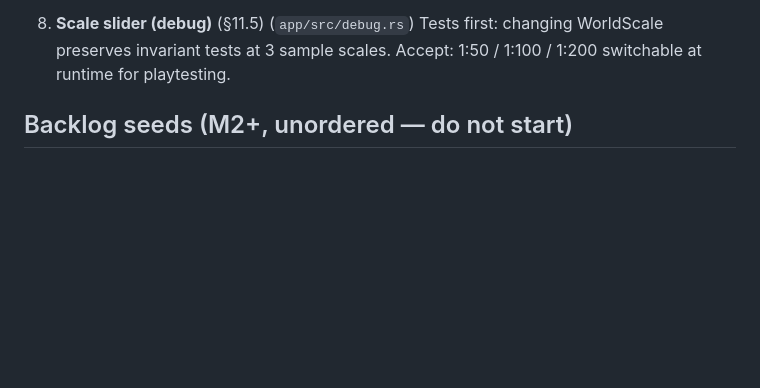
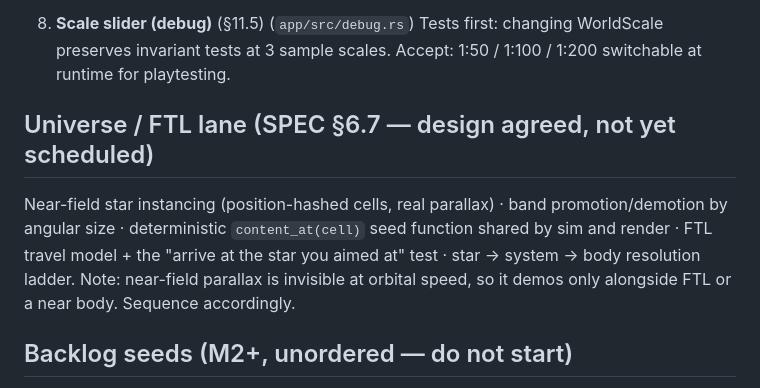
Before and after one commit to Detcader101/farfall, a Markdown page: TASKS.md, the part around the change. Rendered like a GitHub page; blank space fills up the shorter version.

```diff
--- a/TASKS.md
+++ b/TASKS.md
@@ -84,6 +84,14 @@ Each task: (files) → tests to write FIRST → acceptance.
    Tests first: changing WorldScale preserves invariant tests at 3 sample scales.
    Accept: 1:50 / 1:100 / 1:200 switchable at runtime for playtesting.
 
+## Universe / FTL lane (SPEC §6.7 — design agreed, not yet scheduled)
+Near-field star instancing (position-hashed cells, real parallax) · band
+promotion/demotion by angular size · deterministic `content_at(cell)` seed
+function shared by sim and render · FTL travel model + the "arrive at the star
+you aimed at" test · star -> system -> body resolution ladder.
+Note: near-field parallax is invisible at orbital speed, so it demos only
+alongside FTL or a near body. Sequence accordingly.
+
 ## Backlog seeds (M2+, unordered — do not start)
 Atmosphere LUT bake (Lane B compute + Lane A fragment fallback) · cube-sphere terrain
 chunking · entry-fx pass · graphics.toml + tiers UI · wasm entry + canvas glue ·
```
Also changed, not shown: SPEC.md (+51 -0 lines).
